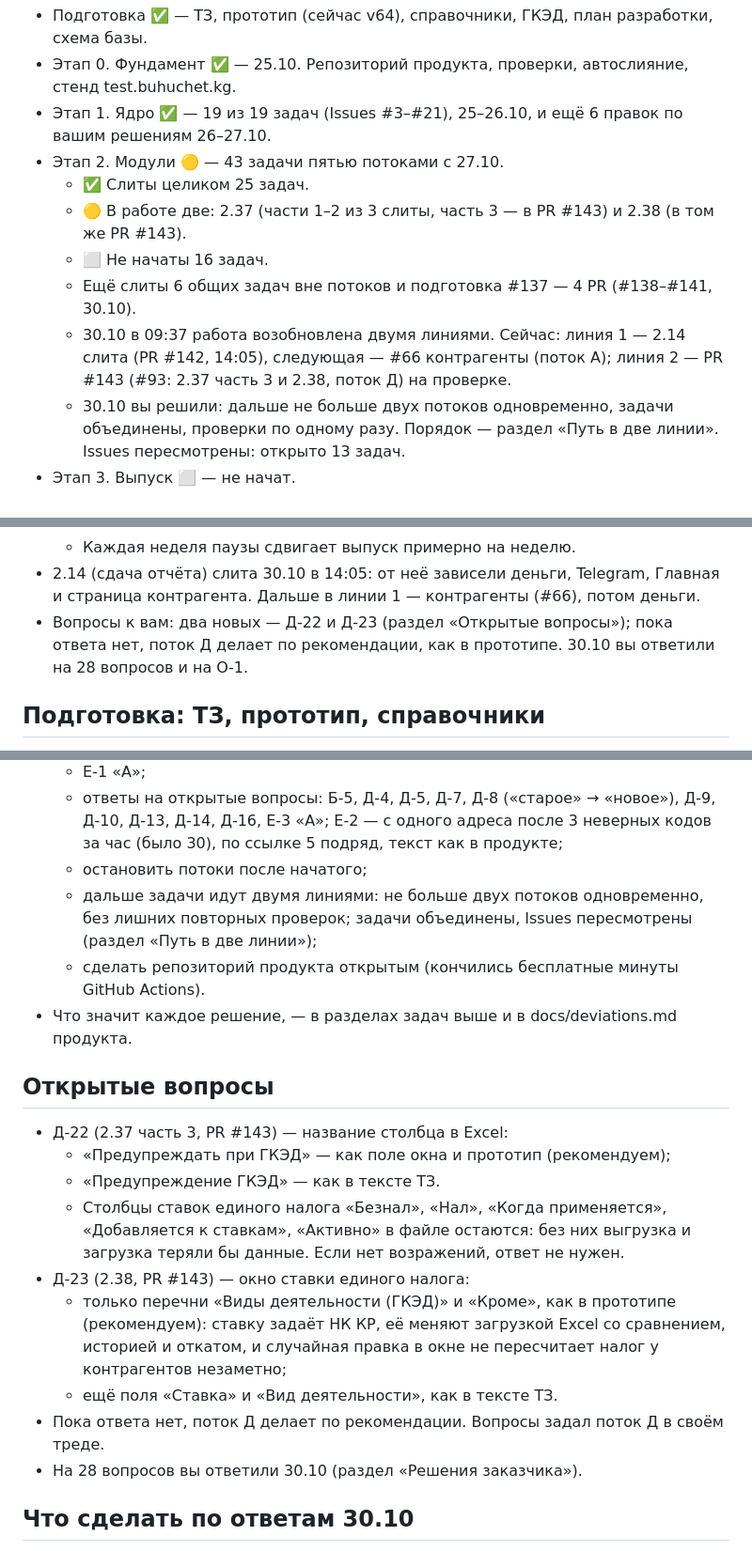
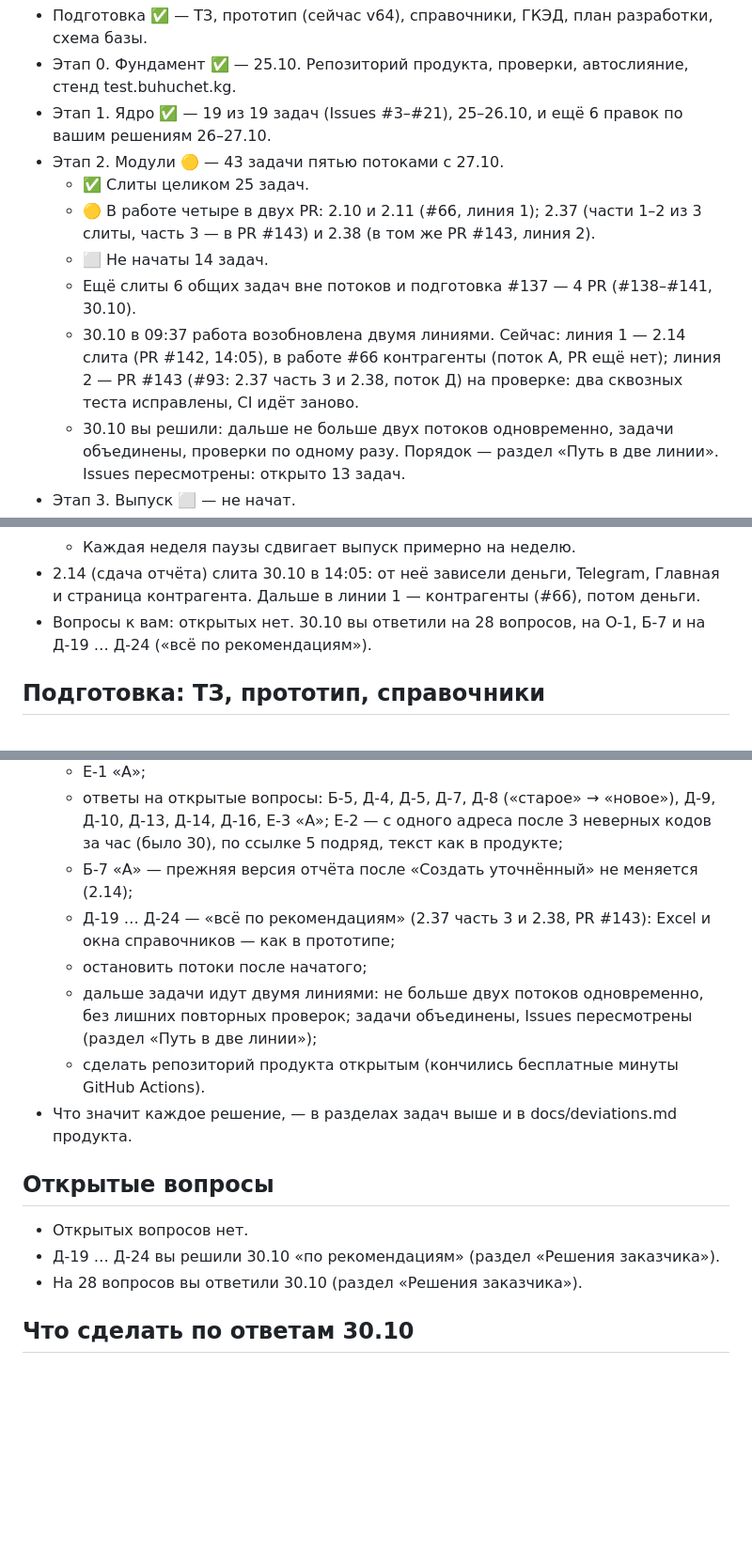
Before and after one commit to kutya001/DevBuhUchet.kg, a Markdown page: docs/Общий план и статус задач Buhuchet.kg.md, 3 parts joined by grey strips. Shown at 94% size. Drawn GitHub-style; blank space fills up the shorter version.

Commit message:
docs: общий план — Д-19…Д-24 решены, #66 в работе
Co-Authored-By: Claude Opus 5.5 <noreply@anthropic.com>
Claude-Session: https://claude.ai/code/session_01FWdRrfwkUoJMy82DCanMpe

```diff
--- a/docs/Общий план и статус задач Buhuchet.kg.md
+++ b/docs/Общий план и статус задач Buhuchet.kg.md
@@ -25,10 +25,10 @@
 - Этап 1. Ядро ✅ — 19 из 19 задач (Issues #3–#21), 25–26.10, и ещё 6 правок по вашим решениям 26–27.10.
 - Этап 2. Модули 🟡 — 43 задачи пятью потоками с 27.10.
 	- ✅ Слиты целиком 25 задач.
-	- 🟡 В работе две: 2.37 (части 1–2 из 3 слиты, часть 3 — в PR #143) и 2.38 (в том же PR #143).
-	- ⬜ Не начаты 16 задач.
+	- 🟡 В работе четыре в двух PR: 2.10 и 2.11 (#66, линия 1); 2.37 (части 1–2 из 3 слиты, часть 3 — в PR #143) и 2.38 (в том же PR #143, линия 2).
+	- ⬜ Не начаты 14 задач.
 	- Ещё слиты 6 общих задач вне потоков и подготовка #137 — 4 PR (#138–#141, 30.10).
-	- 30.10 в 09:37 работа возобновлена двумя линиями. Сейчас: линия 1 — 2.14 слита (PR #142, 14:05), следующая — #66 контрагенты (поток А); линия 2 — PR #143 (#93: 2.37 часть 3 и 2.38, поток Д) на проверке.
+	- 30.10 в 09:37 работа возобновлена двумя линиями. Сейчас: линия 1 — 2.14 слита (PR #142, 14:05), в работе #66 контрагенты (поток А, PR ещё нет); линия 2 — PR #143 (#93: 2.37 часть 3 и 2.38, поток Д) на проверке: два сквозных теста исправлены, CI идёт заново.
 	- 30.10 вы решили: дальше не больше двух потоков одновременно, задачи объединены, проверки по одному разу. Порядок — раздел «Путь в две линии». Issues пересмотрены: открыто 13 задач.
 - Этап 3. Выпуск ⬜ — не начат.
 - Пункты приёмки (75 по нумерации плана): закрыто 49, частично 7, не закрыто 18, один (п. 20) относится только к прототипу.
@@ -37,7 +37,7 @@
 	- Остаток этапа 2 в две линии — около 35–40 часов работы: около 2 дней без остановок, 4–5 дней с перерывами и вашей приёмкой. Это прикидка по скорости 27–30.10, а не обещание.
 	- Каждая неделя паузы сдвигает выпуск примерно на неделю.
 - 2.14 (сдача отчёта) слита 30.10 в 14:05: от неё зависели деньги, Telegram, Главная и страница контрагента. Дальше в линии 1 — контрагенты (#66), потом деньги.
-- Вопросы к вам: два новых — Д-22 и Д-23 (раздел «Открытые вопросы»); пока ответа нет, поток Д делает по рекомендации, как в прототипе. 30.10 вы ответили на 28 вопросов и на О-1.
+- Вопросы к вам: открытых нет. 30.10 вы ответили на 28 вопросов, на О-1, Б-7 и на Д-19 … Д-24 («всё по рекомендациям»).
 
 ## Подготовка: ТЗ, прототип, справочники
 
@@ -754,6 +754,8 @@
 	- Д-6, Д-11, Д-12, Д-15, Д-17, Д-18 «А»;
 	- Е-1 «А»;
 	- ответы на открытые вопросы: Б-5, Д-4, Д-5, Д-7, Д-8 («старое» → «новое»), Д-9, Д-10, Д-13, Д-14, Д-16, Е-3 «А»; Е-2 — с одного адреса после 3 неверных кодов за час (было 30), по ссылке 5 подряд, текст как в продукте;
+	- Б-7 «А» — прежняя версия отчёта после «Создать уточнённый» не меняется (2.14);
+	- Д-19 … Д-24 — «всё по рекомендациям» (2.37 часть 3 и 2.38, PR #143): Excel и окна справочников — как в прототипе;
 	- остановить потоки после начатого;
 	- дальше задачи идут двумя линиями: не больше двух потоков одновременно, без лишних повторных проверок; задачи объединены, Issues пересмотрены (раздел «Путь в две линии»);
 	- сделать репозиторий продукта открытым (кончились бесплатные минуты GitHub Actions).
@@ -761,14 +763,8 @@
 
 ## Открытые вопросы
 
-- Д-22 (2.37 часть 3, PR #143) — название столбца в Excel:
-	- «Предупреждать при ГКЭД» — как поле окна и прототип (рекомендуем);
-	- «Предупреждение ГКЭД» — как в тексте ТЗ.
-	- Столбцы ставок единого налога «Безнал», «Нал», «Когда применяется», «Добавляется к ставкам», «Активно» в файле остаются: без них выгрузка и загрузка теряли бы данные. Если нет возражений, ответ не нужен.
-- Д-23 (2.38, PR #143) — окно ставки единого налога:
-	- только перечни «Виды деятельности (ГКЭД)» и «Кроме», как в прототипе (рекомендуем): ставку задаёт НК КР, её меняют загрузкой Excel со сравнением, историей и откатом, и случайная правка в окне не пересчитает налог у контрагентов незаметно;
-	- ещё поля «Ставка» и «Вид деятельности», как в тексте ТЗ.
-- Пока ответа нет, поток Д делает по рекомендации. Вопросы задал поток Д в своём треде.
+- Открытых вопросов нет.
+- Д-19 … Д-24 вы решили 30.10 «по рекомендациям» (раздел «Решения заказчика»).
 - На 28 вопросов вы ответили 30.10 (раздел «Решения заказчика»).
 
 ## Что сделать по ответам 30.10
```
Also changed, not shown: other parts of docs/Общий план и статус задач Buhuchet.kg.md (+8 -7 lines).
